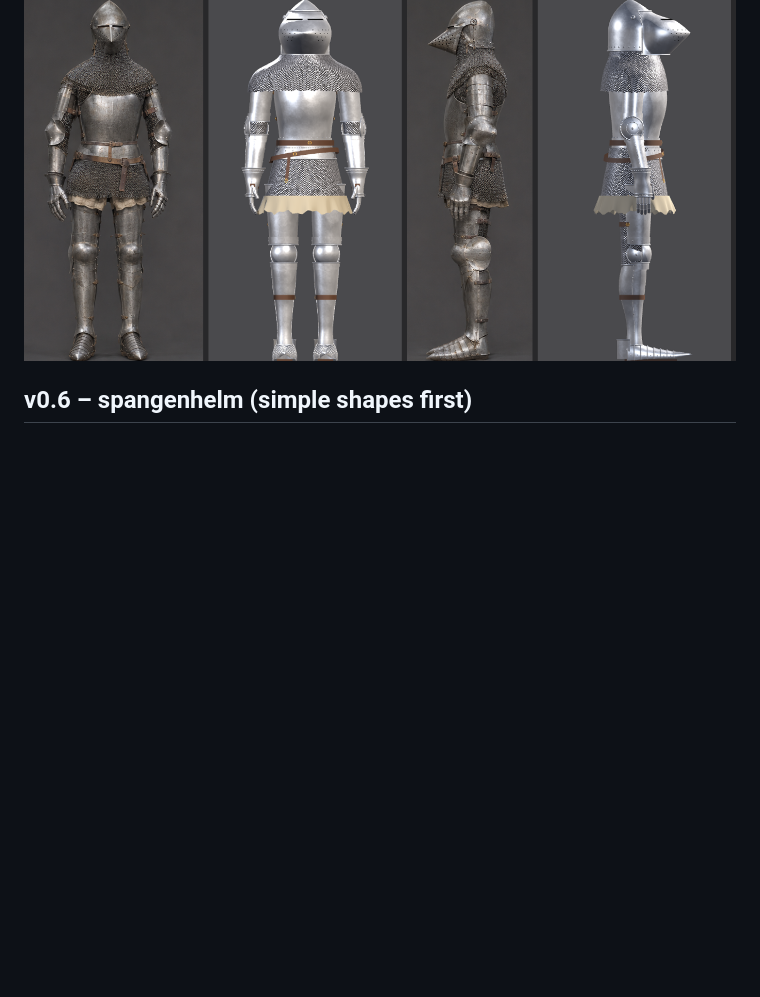
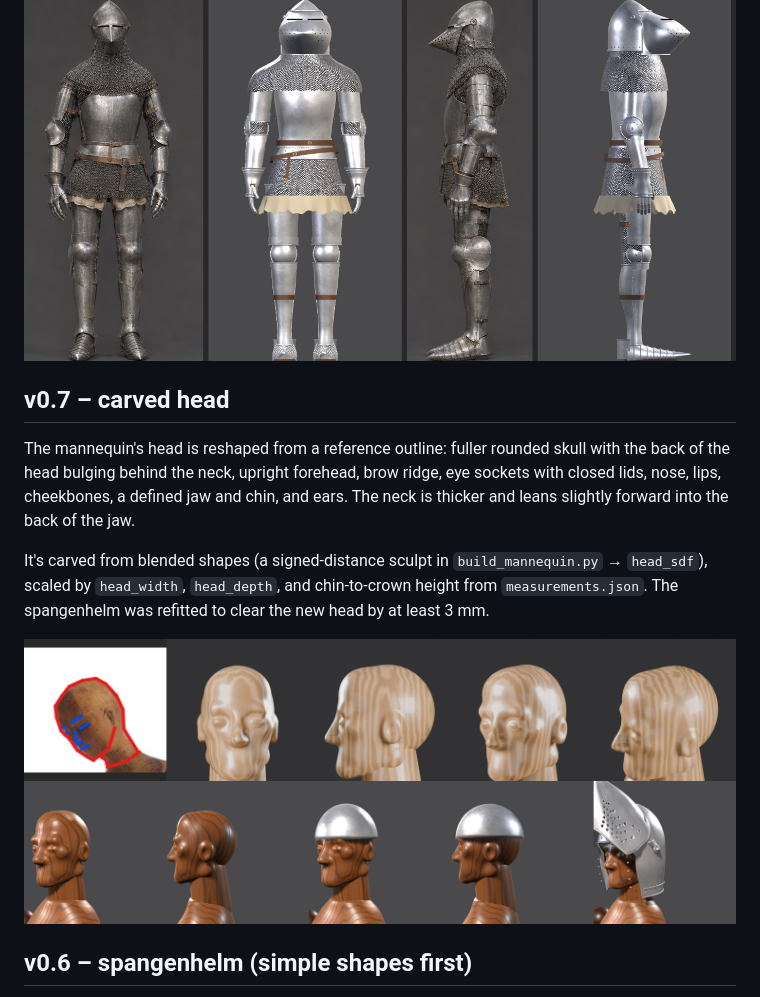
Before and after one commit to Kmad666/Armor-Craft, a Markdown page: README.md, the part around the change. Drawn GitHub-style; pictures changed too: docs/head_in_game.png (added), docs/head_reference.png (added); blank space fills up the shorter version.

```diff
--- a/README.md
+++ b/README.md
@@ -9,6 +9,15 @@ Design full suits of plate armor and sculpt your own helmet. Built in Godot 4.4
 **Proportions vs. reference** (left of each pair: reference, right: Armor Craft)
 
 ![Proportions](docs/proportions.png)
+
+## v0.7 – carved head
+
+The mannequin's head is reshaped from a reference outline: fuller rounded skull with the back of the head bulging behind the neck, upright forehead, brow ridge, eye sockets with closed lids, nose, lips, cheekbones, a defined jaw and chin, and ears. The neck is thicker and leans slightly forward into the back of the jaw.
+
+It's carved from blended shapes (a signed-distance sculpt in `build_mannequin.py` → `head_sdf`), scaled by `head_width`, `head_depth`, and chin-to-crown height from `measurements.json`. The spangenhelm was refitted to clear the new head by at least 3 mm.
+
+![Head vs reference](docs/head_reference.png)
+![Head in game](docs/head_in_game.png)
 
 ## v0.6 – spangenhelm (simple shapes first)
 
```
Also changed, not shown: 11 other files.
